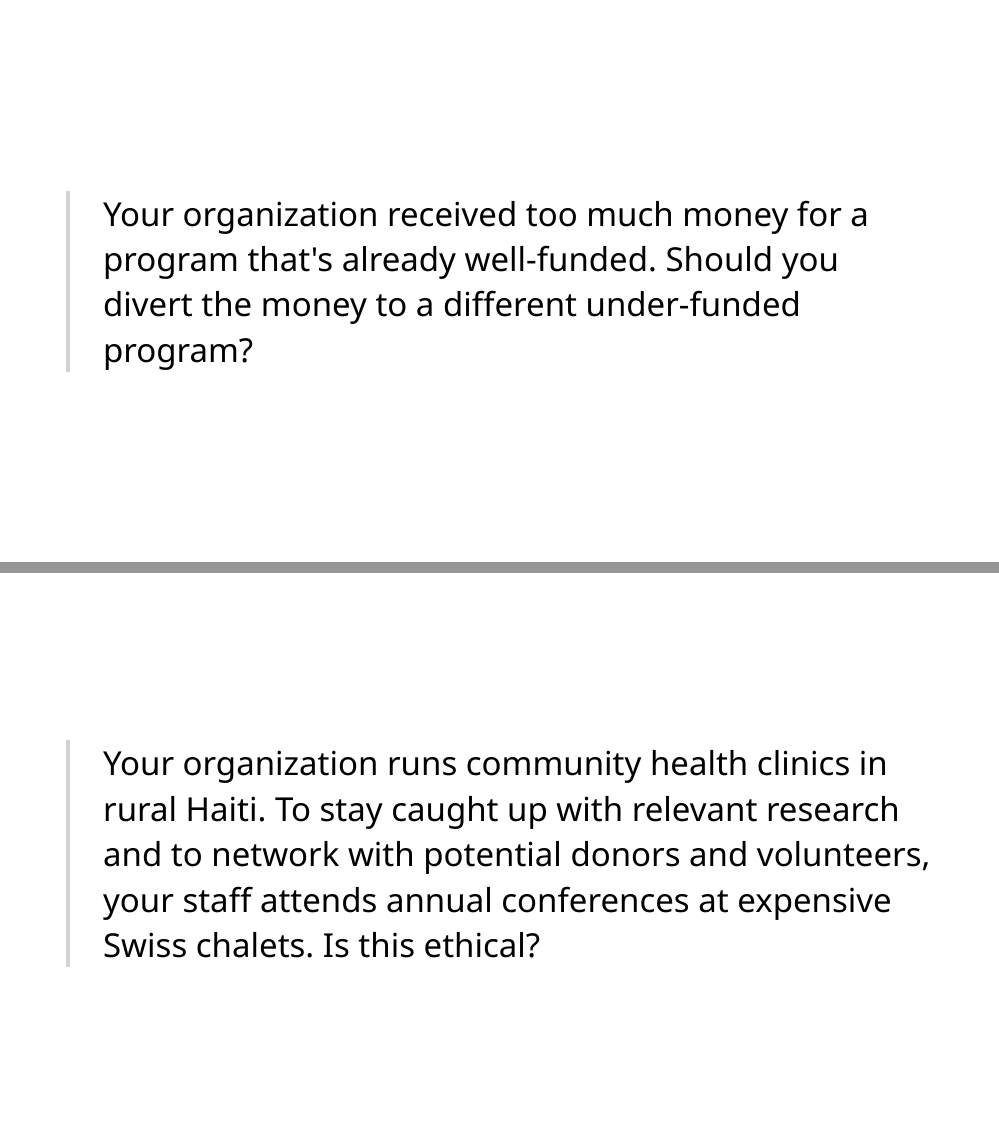
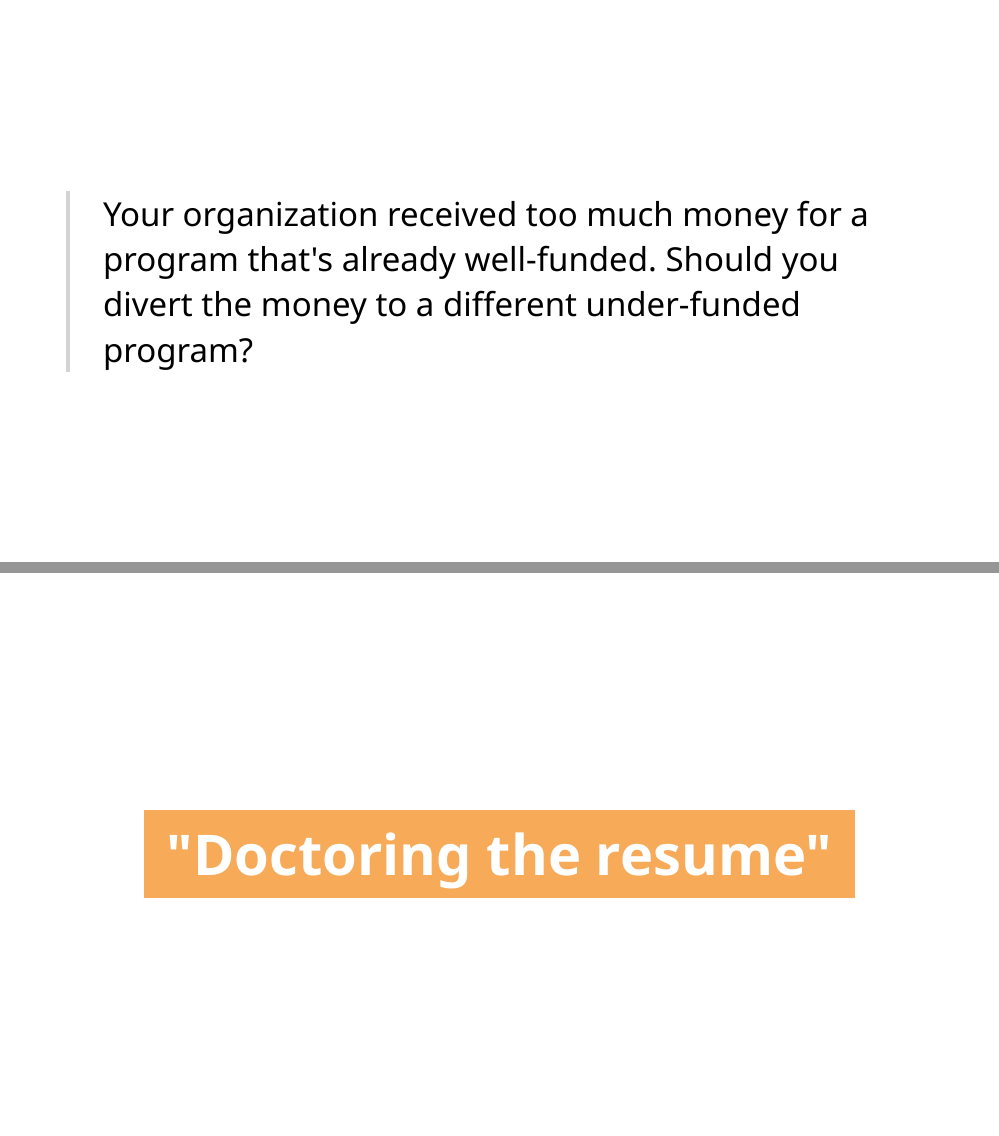
Before and after one commit to andrewheiss/nonprofitsp22.classes.andrewheiss.com, an R Markdown document (static/slides/23-slides.Rmd): pages 33 and 34 of 34 before the commit and pages 34 and 35 of 35 after it, joined at a grey line. The pictures show the slides in the output file static/slides/23-slides.html that the author committed with the source; the slides are laid out offline by our stand-in for remark.js, each with all of its steps uncovered, in fonts that may differ from those the slides ask for, and without slide numbers, shadows or browser add-ons; a font, style sheet, LaTeX package, included part or bibliography that could not be used is replaced or left out.

Commit message:
Add slide for case

```diff
--- a/static/slides/23-slides.Rmd
+++ b/static/slides/23-slides.Rmd
@@ -615,4 +619,4 @@ class: middle
 
 ---
 
-> Your organization runs community health clinics in rural Haiti. To stay caught up with relevant research and to network with potential donors and volunteers, your staff attends annual conferences at expensive Swiss chalets. Is this ethical?
+.box-3.large["Doctoring the resume"]
```
Also changed, not shown: static/slides/23-slides.html, static/slides/23-slides.Rmd (4 more changed lines).
